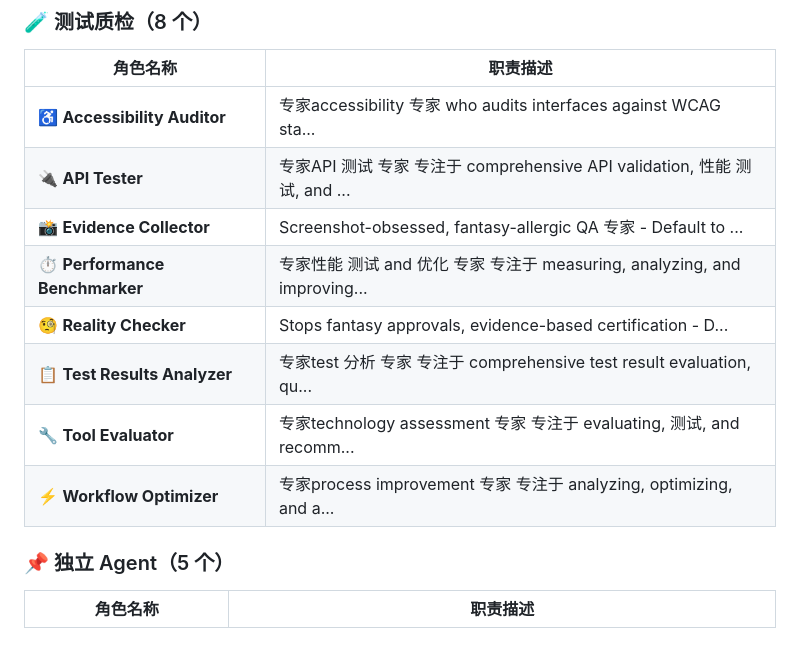
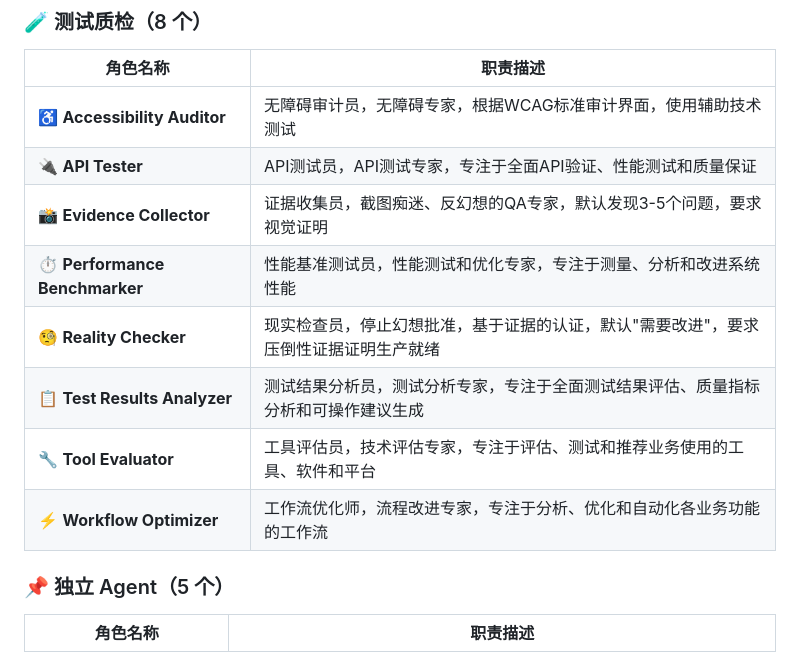
Before and after one commit to yanghq168/jorge-agency, a Markdown page: README.md, the part around one of its changes. Rendered like a GitHub page.

```diff
--- a/README.md
+++ b/README.md
@@ -276,14 +279,14 @@ Agent（智能代理）是具备以下特征的 AI 角色：
 
 | 角色名称 | 职责描述 |
 |---------|---------|
-| ♿ **Accessibility Auditor** | 专家accessibility 专家 who audits interfaces against WCAG sta... |
-| 🔌 **API Tester** | 专家API 测试 专家 专注于 comprehensive API validation, 性能 测试, and ... |
-| 📸 **Evidence Collector** | Screenshot-obsessed, fantasy-allergic QA 专家 - Default to ... |
-| ⏱️ **Performance Benchmarker** | 专家性能 测试 and 优化 专家 专注于 measuring, analyzing, and improving... |
-| 🧐 **Reality Checker** | Stops fantasy approvals, evidence-based certification - D... |
-| 📋 **Test Results Analyzer** | 专家test 分析 专家 专注于 comprehensive test result evaluation, qu... |
-| 🔧 **Tool Evaluator** | 专家technology assessment 专家 专注于 evaluating, 测试, and recomm... |
-| ⚡ **Workflow Optimizer** | 专家process improvement 专家 专注于 analyzing, optimizing, and a... |
+| ♿ **Accessibility Auditor** | 无障碍审计员，无障碍专家，根据WCAG标准审计界面，使用辅助技术测试 |
+| 🔌 **API Tester** | API测试员，API测试专家，专注于全面API验证、性能测试和质量保证 |
+| 📸 **Evidence Collector** | 证据收集员，截图痴迷、反幻想的QA专家，默认发现3-5个问题，要求视觉证明 |
+| ⏱️ **Performance Benchmarker** | 性能基准测试员，性能测试和优化专家，专注于测量、分析和改进系统性能 |
+| 🧐 **Reality Checker** | 现实检查员，停止幻想批准，基于证据的认证，默认"需要改进"，要求压倒性证据证明生产就绪 |
+| 📋 **Test Results Analyzer** | 测试结果分析员，测试分析专家，专注于全面测试结果评估、质量指标分析和可操作建议生成 |
+| 🔧 **Tool Evaluator** | 工具评估员，技术评估专家，专注于评估、测试和推荐业务使用的工具、软件和平台 |
+| ⚡ **Workflow Optimizer** | 工作流优化师，流程改进专家，专注于分析、优化和自动化各业务功能的工作流 |
 
 ### 📌 独立 Agent（5 个）
 
```
Also changed, not shown: other parts of README.md (+32 -29 lines).
